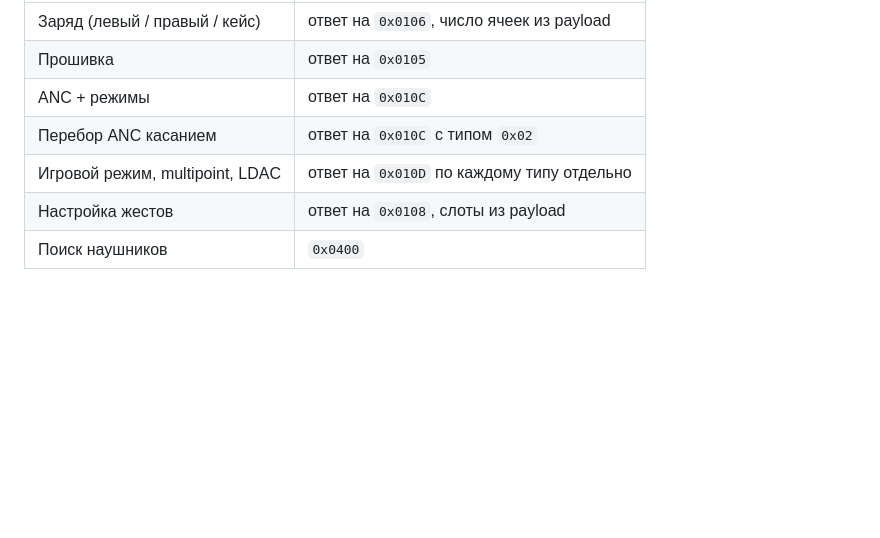
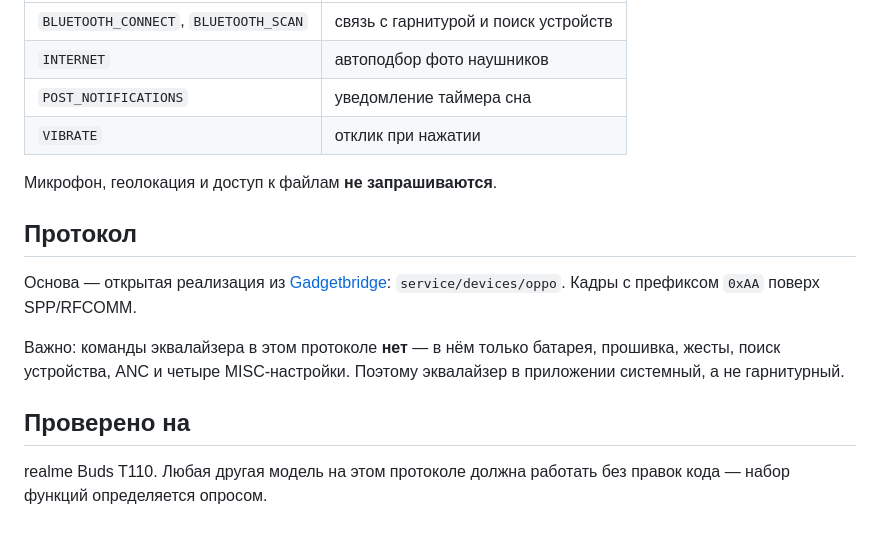
Before and after one commit to aezochka/buds-control, a Markdown page: README.md, the part around the change printed below. GitHub-like rendering; blank space fills up the shorter version.

```diff
--- a/README.md
+++ b/README.md
@@ -41,8 +64,22 @@ APK собирается в GitHub Actions на каждый push в `main`, а
 |---|---|
-| Заряд (левый / правый / кейс) | ответ на `0x0106`, число ячеек из payload |
-| Прошивка | ответ на `0x0105` |
-| ANC + режимы | ответ на `0x010C` |
-| Перебор ANC касанием | ответ на `0x010C` с типом `0x02` |
-| Игровой режим, multipoint, LDAC | ответ на `0x010D` по каждому типу отдельно |
-| Настройка жестов | ответ на `0x0108`, слоты из payload |
-| Поиск наушников | `0x0400` |
+| `BLUETOOTH_CONNECT`, `BLUETOOTH_SCAN` | связь с гарнитурой и поиск устройств |
+| `INTERNET` | автоподбор фото наушников |
+| `POST_NOTIFICATIONS` | уведомление таймера сна |
+| `VIBRATE` | отклик при нажатии |
+
+Микрофон, геолокация и доступ к файлам **не запрашиваются**.
+
+## Протокол
+
+Основа — открытая реализация из
+[Gadgetbridge](https://codeberg.org/Freeyourgadget/Gadgetbridge):
+`service/devices/oppo`. Кадры с префиксом `0xAA` поверх SPP/RFCOMM.
+
+Важно: команды эквалайзера в этом протоколе **нет** — в нём только батарея,
+прошивка, жесты, поиск устройства, ANC и четыре MISC-настройки. Поэтому
+эквалайзер в приложении системный, а не гарнитурный.
+
+## Проверено на
+
+realme Buds T110. Любая другая модель на этом протоколе должна работать без
+правок кода — набор функций определяется опросом.
```
Also changed, not shown: other parts of README.md (+45 -22 lines), docs/screenshots/home-tiles.png (added), docs/screenshots/home.png (added), docs/screenshots/settings.png (added).
